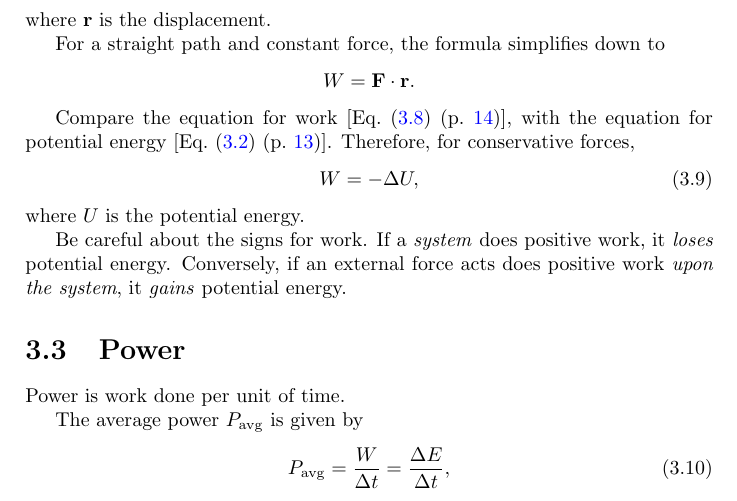
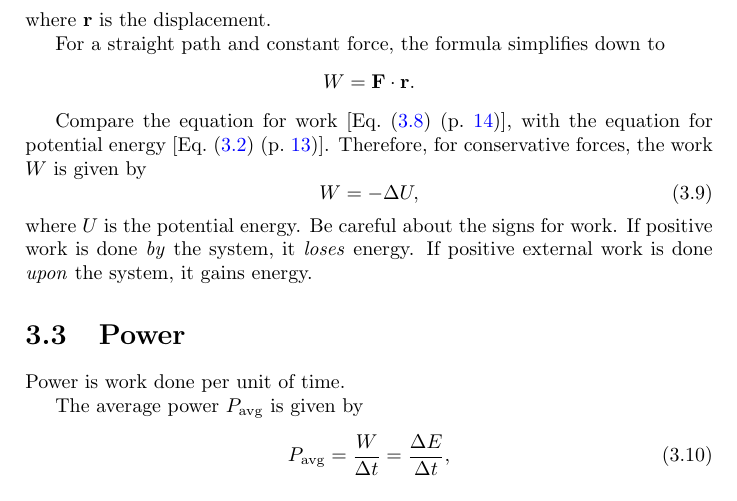
Before and after one commit to Eric2422/physics-notes, a LaTeX thesis (vol1-mechanics/vol1-mechanics.tex, which reads vol1-mechanics/chapters/work-energy-and-power.tex): part of page 18 of 41, cut so that both start at the same text. Compiled offline with pdfLaTeX.

Commit message:
Re-word notes on work

```diff
--- a/vol1-mechanics/chapters/work-energy-and-power.tex
+++ b/vol1-mechanics/chapters/work-energy-and-power.tex
@@ -84,16 +84,14 @@ the formula simplifies down to
 
 Compare the equation for work [\pgRef{eq:work}],
 with the equation for potential energy [\pgRef{eq:potential-energy}].
-Therefore, for conservative forces,
+Therefore, for conservative forces, the work \(W\) is given by
 \begin{equation}
     W = - \Delta{U},
 \end{equation}
 where \(U\) is the potential energy.
-
 Be careful about the signs for work.
-If a \emph{system} does positive work, it \emph{loses} potential energy.
-Conversely, if an external force acts does positive work \emph{upon the system},
-it \emph{gains} potential energy.
+If positive work is done \emph{by} the system, it \emph{loses} energy.
+If positive external work is done \emph{upon} the system, it gains energy.
 
 \section{Power}
 
```
